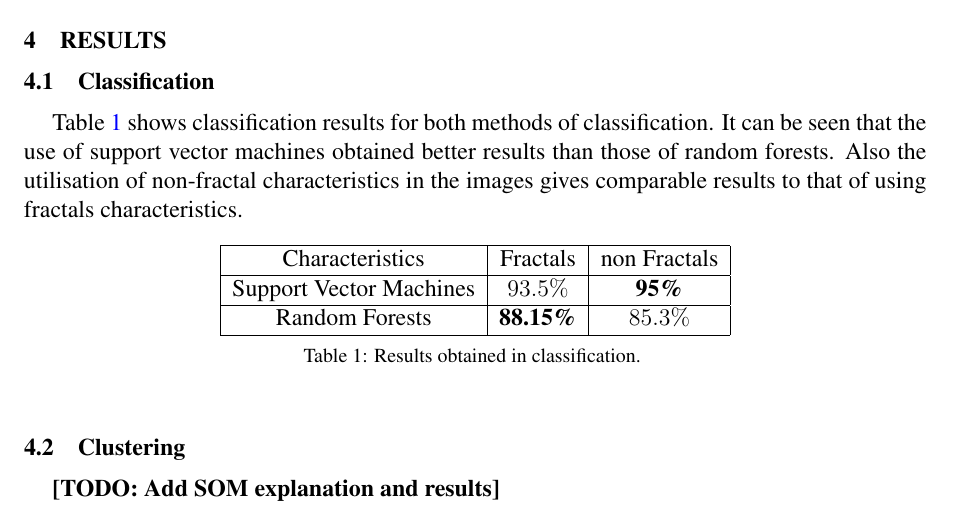
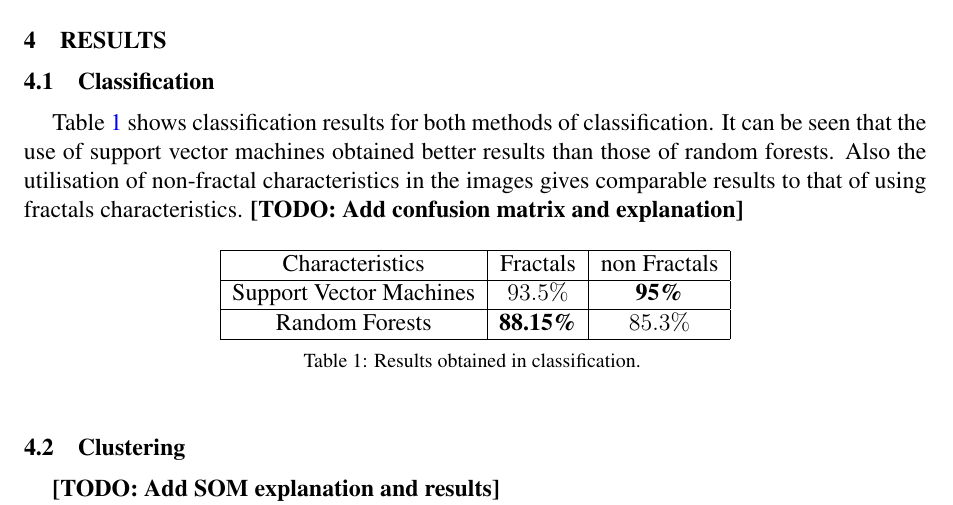
Before and after one commit to rbaravalle/mecom, a LaTeX document (baravalle.tex): part of page 6 of 8, cut so that both start at the same text. Compiled offline with pdfLaTeX.

Commit message:
more to do :P

```diff
--- a/baravalle.tex
+++ b/baravalle.tex
@@ -213,6 +213,7 @@ In order to make a comparison, a vector with RGB color characteristics was used
 
 \subsection{Classification}
 Table \ref{table:table1} shows classification results for both methods of classification. It can be seen that the use of support vector machines obtained better results than those of random forests. Also the utilisation of non-fractal characteristics in the images gives comparable results to that of using fractals characteristics.
+\todo{Add confusion matrix and explanation}
 
 \begin{table}[htb]
 \centering
```
